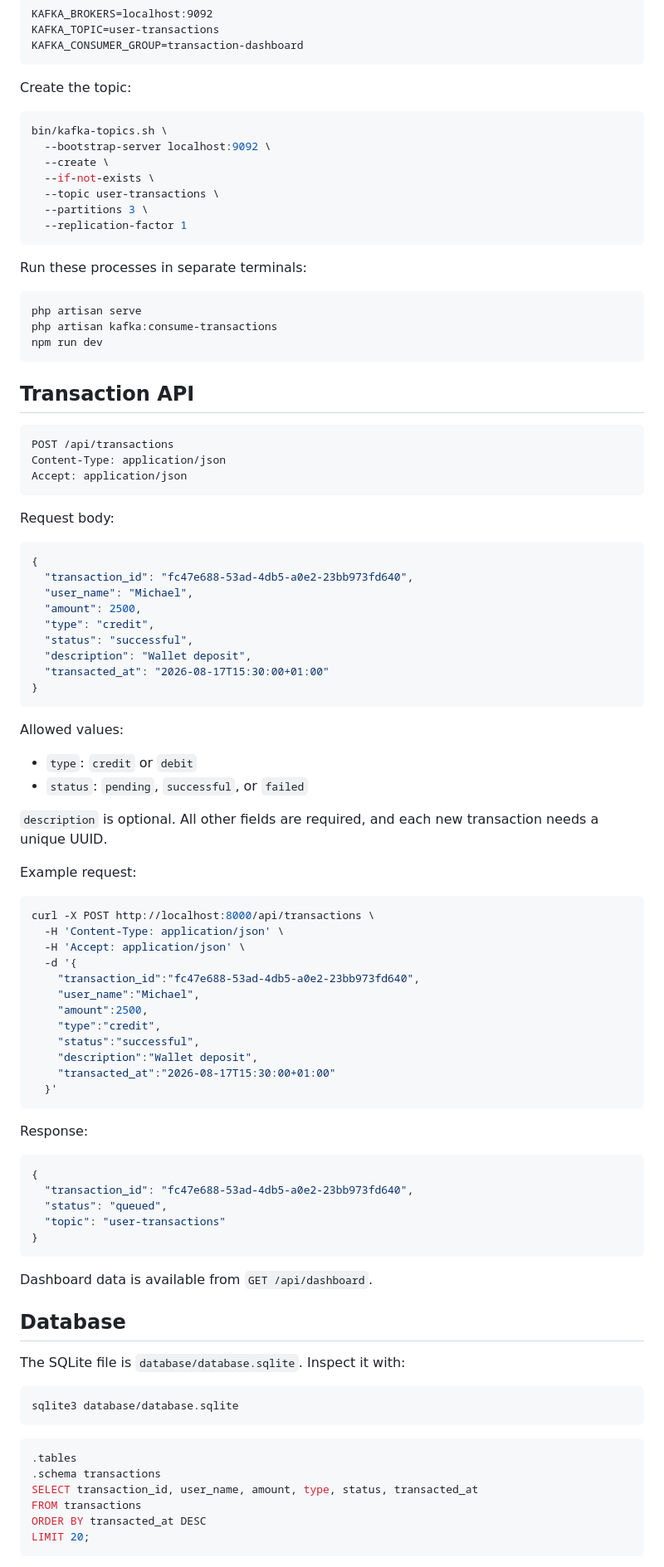
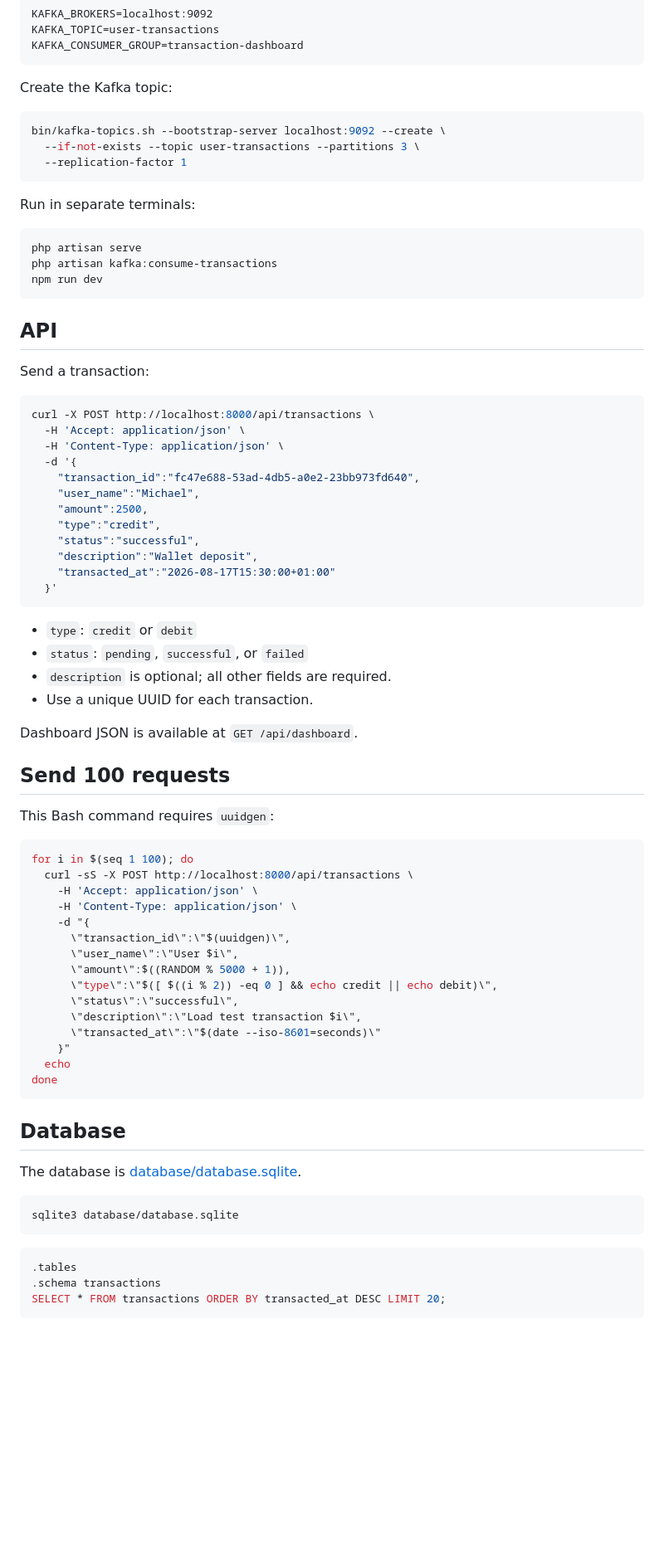
Before and after one commit to hummingbed/analytics-dashboard, a Markdown page: README.md, the part around one of its changes. Shown at 83% size. GitHub-like rendering; blank space fills up the shorter version.

````diff
--- a/README.md
+++ b/README.md
@@ -89,19 +68,15 @@ KAFKA_TOPIC=user-transactions
 KAFKA_CONSUMER_GROUP=transaction-dashboard
 ```
 
-Create the topic:
+Create the Kafka topic:
 
 ```bash
-bin/kafka-topics.sh \
-  --bootstrap-server localhost:9092 \
-  --create \
-  --if-not-exists \
-  --topic user-transactions \
-  --partitions 3 \
+bin/kafka-topics.sh --bootstrap-server localhost:9092 --create \
+  --if-not-exists --topic user-transactions --partitions 3 \
   --replication-factor 1
 ```
 
-Run these processes in separate terminals:
+Run in separate terminals:
 
 ```bash
 php artisan serve
@@ -109,41 +84,14 @@ php artisan kafka:consume-transactions
 npm run dev
 ```
 
-## Transaction API
+## API
 
-```http
-POST /api/transactions
-Content-Type: application/json
-Accept: application/json
-```
-
-Request body:
-
-```json
-{
-  "transaction_id": "fc47e688-53ad-4db5-a0e2-23bb973fd640",
-  "user_name": "Michael",
-  "amount": 2500,
-  "type": "credit",
-  "status": "successful",
-  "description": "Wallet deposit",
-  "transacted_at": "2026-08-17T15:30:00+01:00"
-}
-```
-
-Allowed values:
-
-- `type`: `credit` or `debit`
-- `status`: `pending`, `successful`, or `failed`
-
-`description` is optional. All other fields are required, and each new transaction needs a unique UUID.
-
-Example request:
+Send a transaction:
 
 ```bash
 curl -X POST http://localhost:8000/api/transactions \
+  -H 'Accept: application/json' \
   -H 'Content-Type: application/json' \
-  -H 'Accept: application/json' \
   -d '{
     "transaction_id":"fc47e688-53ad-4db5-a0e2-23bb973fd640",
     "user_name":"Michael",
@@ -155,21 +103,38 @@ curl -X POST http://localhost:8000/api/transactions \
   }'
 ```
 
-Response:
+- `type`: `credit` or `debit`
+- `status`: `pending`, `successful`, or `failed`
+- `description` is optional; all other fields are required.
+- Use a unique UUID for each transaction.
 
-```json
-{
-  "transaction_id": "fc47e688-53ad-4db5-a0e2-23bb973fd640",
-  "status": "queued",
-  "topic": "user-transactions"
-}
+Dashboard JSON is available at `GET /api/dashboard`.
+
+## Send 100 requests
+
+This Bash command requires `uuidgen`:
+
+```bash
+for i in $(seq 1 100); do
+  curl -sS -X POST http://localhost:8000/api/transactions \
+    -H 'Accept: application/json' \
+    -H 'Content-Type: application/json' \
+    -d "{
+      \"transaction_id\":\"$(uuidgen)\",
+      \"user_name\":\"User $i\",
+      \"amount\":$((RANDOM % 5000 + 1)),
+      \"type\":\"$([ $((i % 2)) -eq 0 ] && echo credit || echo debit)\",
+      \"status\":\"successful\",
+      \"description\":\"Load test transaction $i\",
+      \"transacted_at\":\"$(date --iso-8601=seconds)\"
+    }"
+  echo
+done
 ```
-
-Dashboard data is available from `GET /api/dashboard`.
 
 ## Database
 
-The SQLite file is `database/database.sqlite`. Inspect it with:
+The database is [database/database.sqlite](database/database.sqlite).
 
 ```bash
 sqlite3 database/database.sqlite
@@ -178,9 +143,6 @@ sqlite3 database/database.sqlite
 ```sql
 .tables
 .schema transactions
-SELECT transaction_id, user_name, amount, type, status, transacted_at
-FROM transactions
-ORDER BY transacted_at DESC
-LIMIT 20;
+SELECT * FROM transactions ORDER BY transacted_at DESC LIMIT 20;
 ```
 
````
Also changed, not shown: other parts of README.md (+18 -56 lines).
